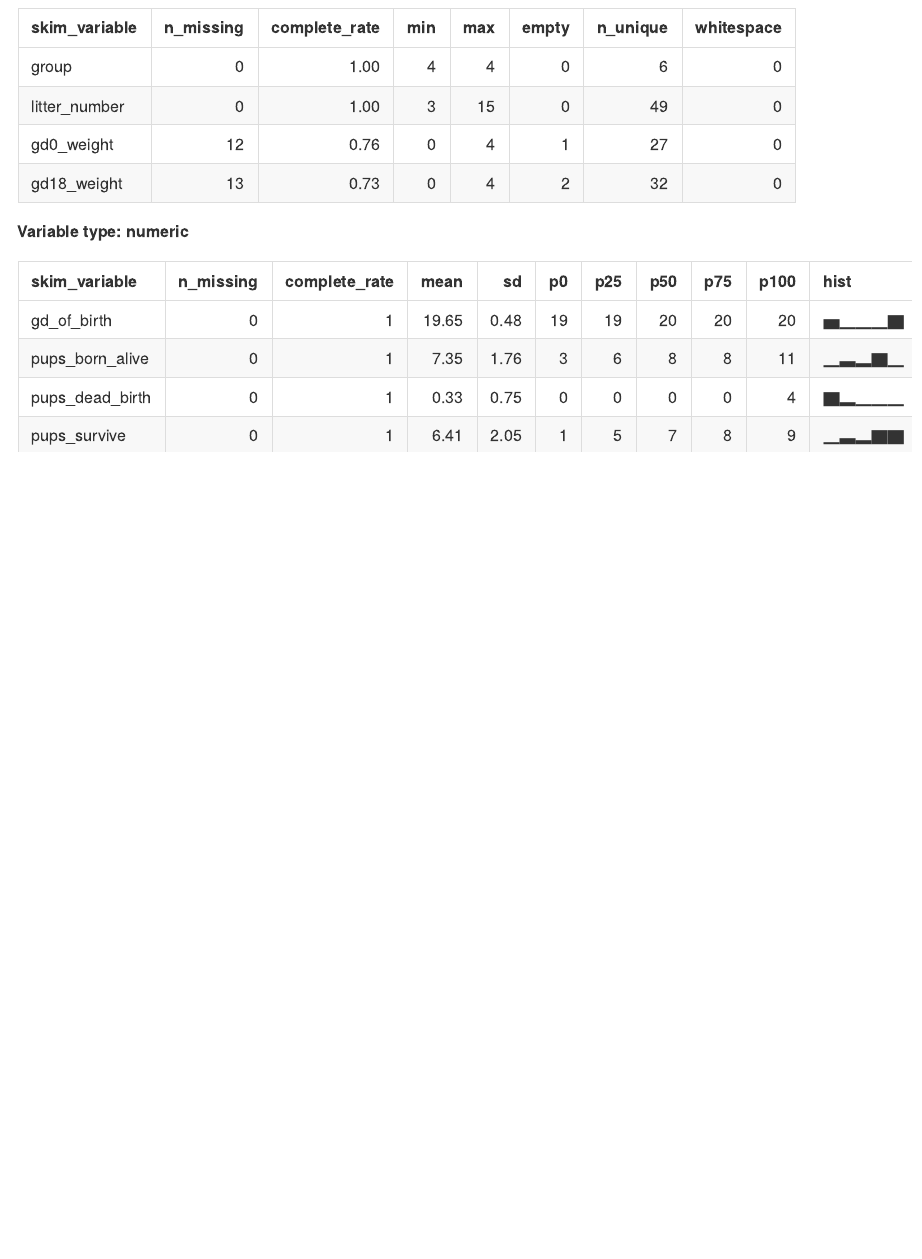
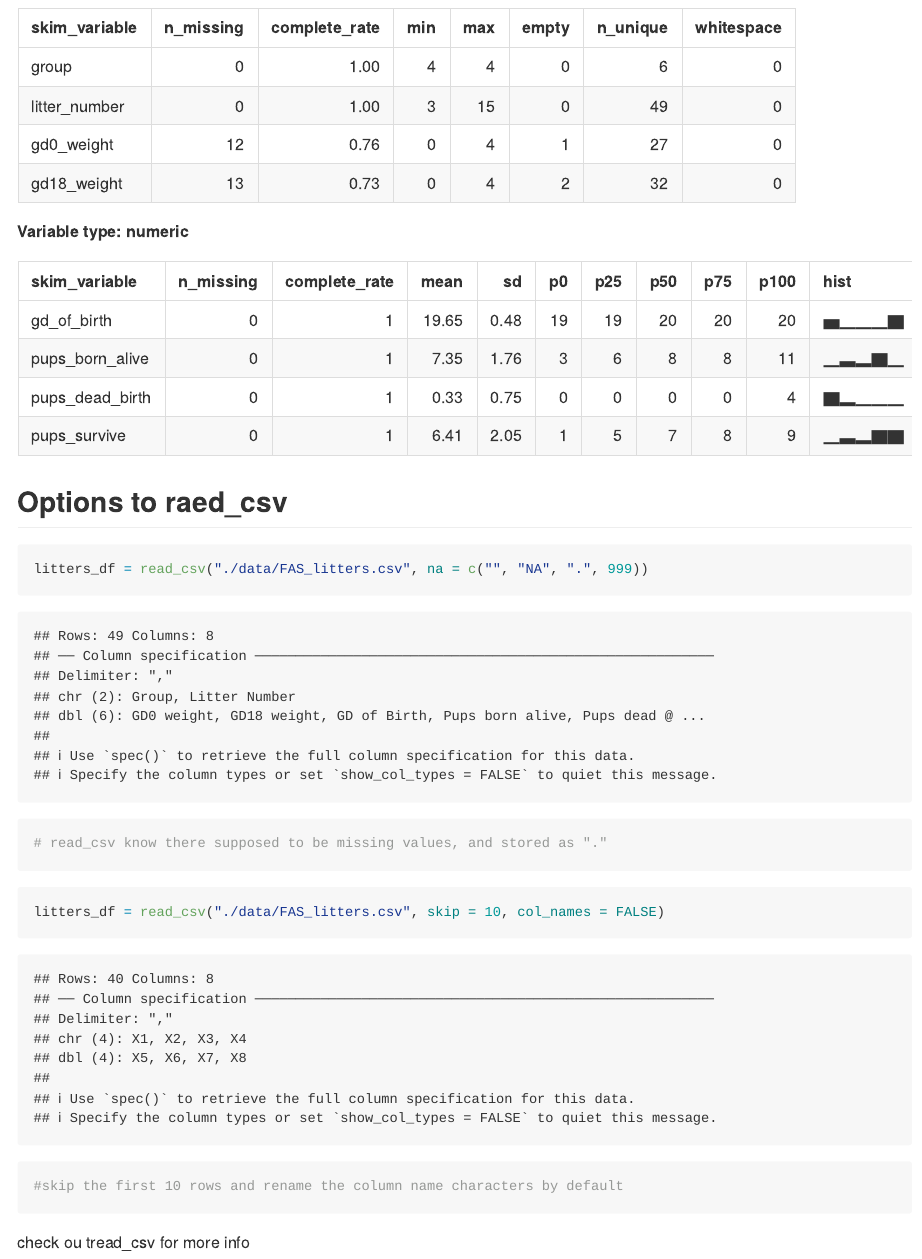
Before and after one commit to PrimeLunchbox/data_wranggling1, an R Markdown document (template.Rmd): the page in a window 1100 px wide, from 3720 px down. The pictures show the output file template.md that the author committed with the source, drawn offline in the style of GitHub.

Commit message:
options ot read_csv and some other info

````diff
--- a/template.Rmd
+++ b/template.Rmd
@@ -30,3 +30,18 @@ tail(litters_df)
 ```{r}
 skimr::skim(litters_df)
 ```
+
+## Options to raed_csv
+
+```{r}
+litters_df = read_csv("./data/FAS_litters.csv", na = c("", "NA", ".", 999))
+# read_csv know there supposed to be missing values, and stored as "."
+```
+
+```{r}
+litters_df = read_csv("./data/FAS_litters.csv", skip = 10, col_names = FALSE)
+#skip the first 10 rows and rename the column name characters by default
+```
+
+
+check ou tread_csv for more info
````
Also changed, not shown: template.md.
